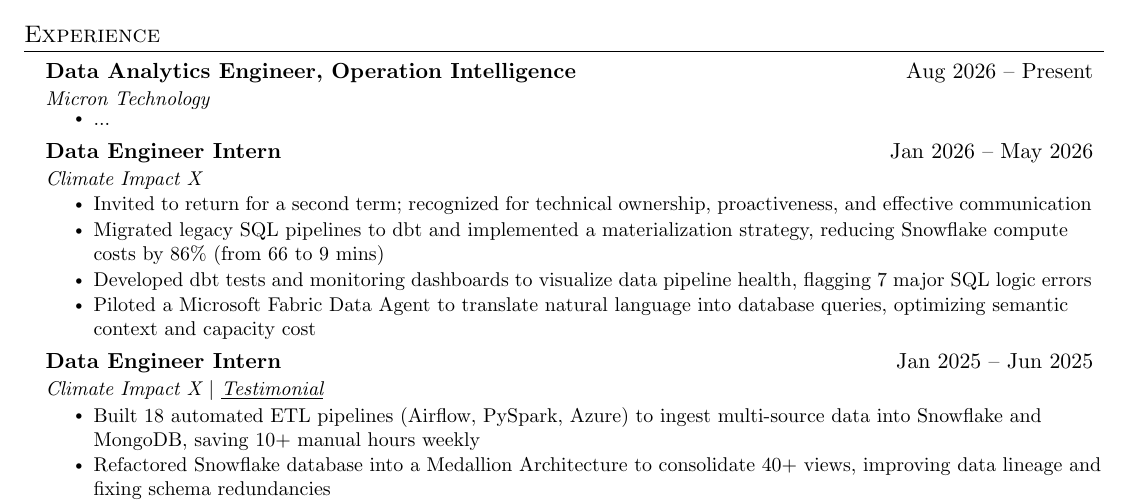
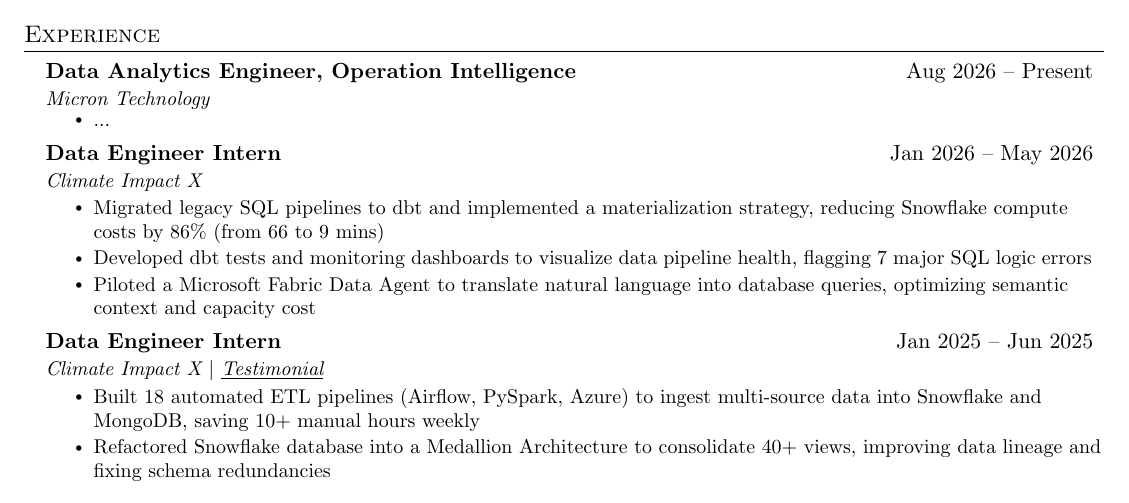
Before and after one commit to yihahn-pang/resume-files, a LaTeX CV (Resume.tex): part of the page, cut so that both start at the same text. Compiled offline with pdfLaTeX.

Commit message:
Update Resume.tex

```diff
--- a/Resume.tex
+++ b/Resume.tex
@@ -105,7 +105,6 @@
       {Data Engineer Intern}{Jan 2026 -- May 2026}
       {Climate Impact X}{}
       \resumeItemListStart
-        \resumeItem{Invited to return for a second term; recognized for technical ownership, proactiveness, and effective communication}
         \resumeItem{Migrated legacy SQL pipelines to dbt and implemented a materialization strategy, reducing Snowflake compute costs by 86\% (from 66 to 9 mins)}
         \resumeItem{Developed dbt tests and monitoring dashboards to visualize data pipeline health, flagging 7 major SQL logic errors}
         \resumeItem{Piloted a Microsoft Fabric Data Agent to translate natural language into database queries, optimizing semantic context and capacity cost}
```
